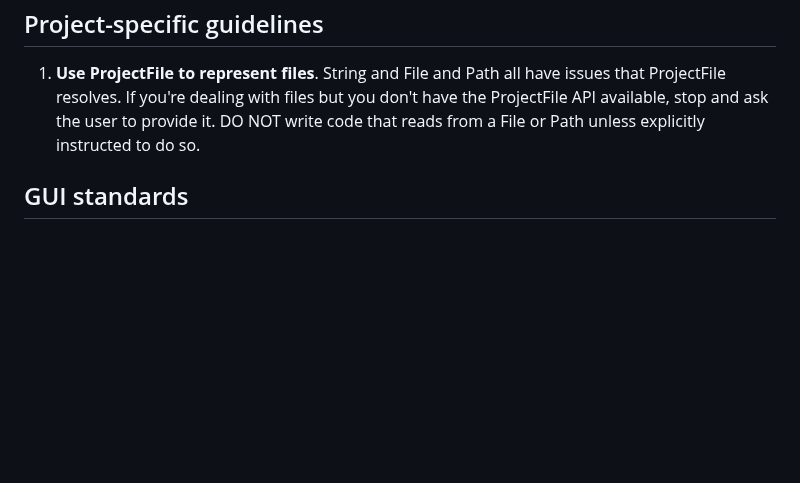
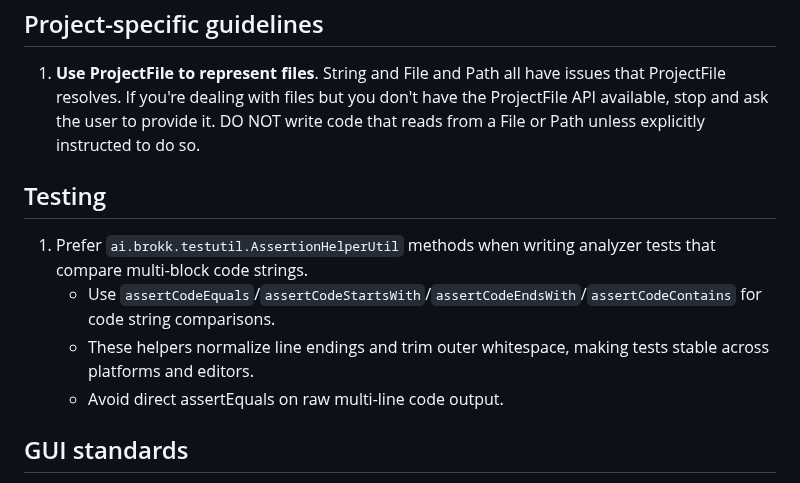
Before and after one commit to shannah/brokk, a Markdown page: AGENTS.md, the part around the change. Drawn GitHub-style; blank space fills up the shorter version.

Commit message:
Document `AssertionHelperUtil` Preference

```diff
--- a/AGENTS.md
+++ b/AGENTS.md
@@ -41,6 +41,13 @@ with try/catch is unnecessary and futile; don't do that.
 
 1. **Use ProjectFile to represent files**. String and File and Path all have issues that ProjectFile resolves. If you're dealing with files but you don't have the ProjectFile API available, stop and ask the user to provide it. DO NOT write code that reads from a File or Path unless explicitly instructed to do so.
 
+## Testing
+
+1. Prefer `ai.brokk.testutil.AssertionHelperUtil` methods when writing analyzer tests that compare multi-block code strings.
+   - Use `assertCodeEquals`/`assertCodeStartsWith`/`assertCodeEndsWith`/`assertCodeContains` for code string comparisons.
+   - These helpers normalize line endings and trim outer whitespace, making tests stable across platforms and editors.
+   - Avoid direct assertEquals on raw multi-line code output.
+
 ## GUI standards
 
 1. **Swing thread safety**: Public methods that deal with Swing components should either assert they are being run on the EDT, or wrap in SwingUtilities.invokeLater. (Prefer `SwingUtil.runOnEdt(Callable<T> task, T defaultValue)` or `SwingUtil.runOnEdt(Runnable task)` to `SwingUtilities.invokeAndWait` when blocking for the result.)
```
